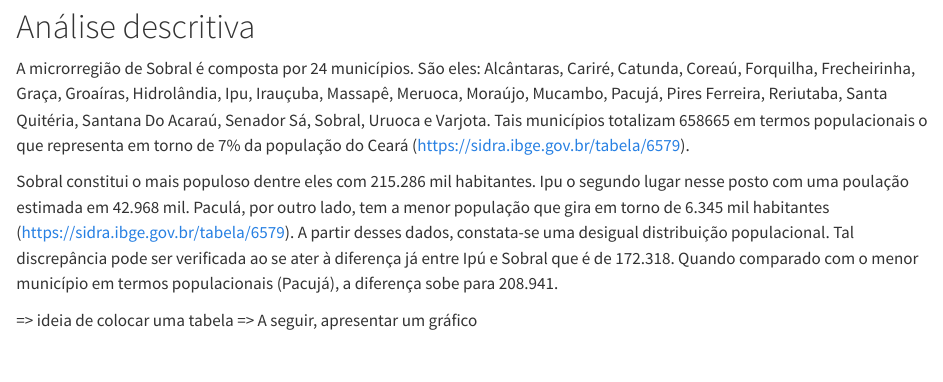
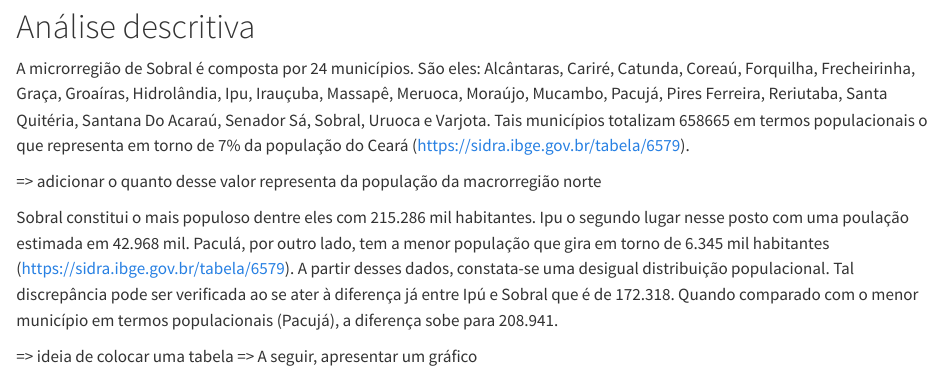
Before and after one commit to luiz02rp/microrregiao_sobral, a Quarto document (analises_e_comentários.qmd): the page in a window 1100 px wide, from 80 px down. Rendered offline with R 4.5, knitr and Pandoc in place of Quarto, with nearby package versions; some code elsewhere in the file could not run offline; column names are cleaned by a stand-in for the janitor package.

Commit message:
ideia da porcentagem que a microrregião exerce na macrorregião

```diff
--- a/analises_e_comentários.qmd
+++ b/analises_e_comentários.qmd
@@ -66,6 +66,8 @@ mort_micro_sobral <- mort_micro_sobral |>
 
 # Análise descritiva
 A microrregião de Sobral é composta por 24 municípios. São eles: Alcântaras, Cariré, Catunda, Coreaú, Forquilha, Frecheirinha, Graça, Groaíras, Hidrolândia, Ipu, Irauçuba, Massapê, Meruoca, Moraújo, Mucambo, Pacujá, Pires Ferreira, Reriutaba, Santa Quitéria, Santana Do Acaraú, Senador Sá, Sobral, Uruoca e Varjota. Tais municípios totalizam 658665 em termos populacionais o que representa em torno de 7% da população do Ceará (https://sidra.ibge.gov.br/tabela/6579).
+
+=> adicionar o quanto desse valor representa da população da macrorregião norte
 
 Sobral constitui o mais populoso dentre eles com 215.286 mil habitantes. Ipu o segundo lugar nesse posto com uma poulação estimada em 42.968 mil. Paculá, por outro lado, tem a menor população que gira em torno de 6.345 mil habitantes (https://sidra.ibge.gov.br/tabela/6579). A partir desses dados, constata-se uma desigual distribuição populacional. Tal discrepância pode ser verificada ao se ater à diferença já entre Ipú e Sobral que é de 172.318. Quando comparado com o menor município em termos populacionais (Pacujá), a diferença sobe para 208.941.
 
```
